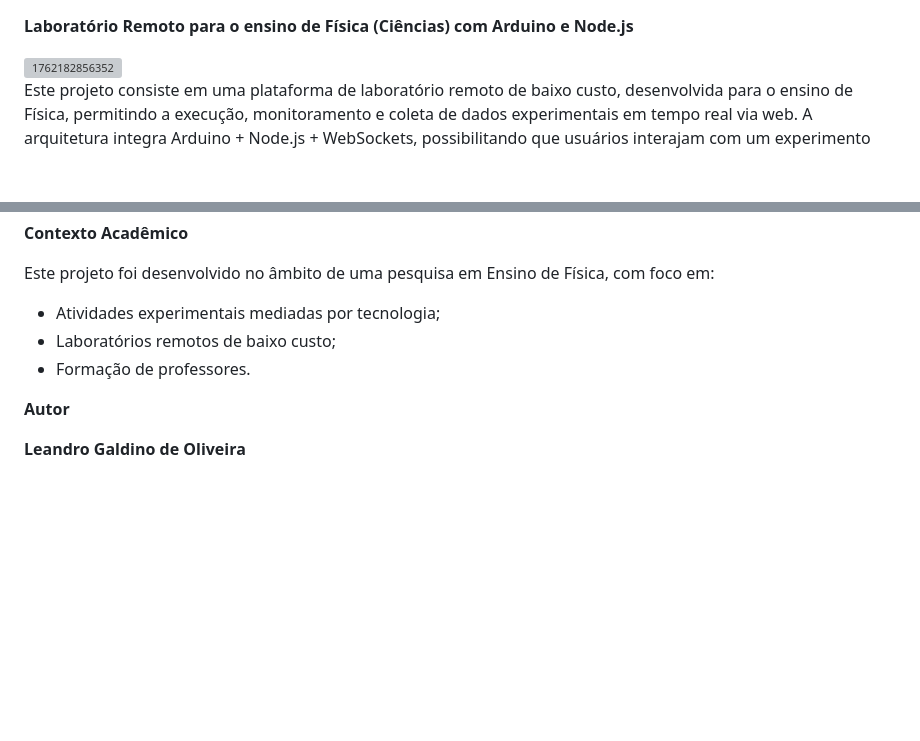
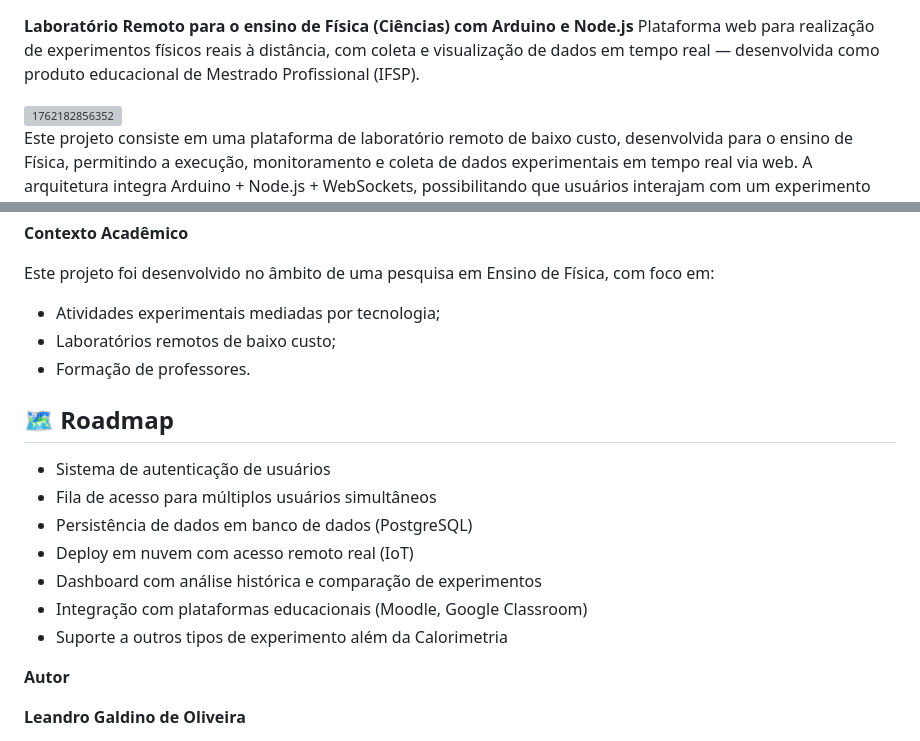
Before and after one commit to leandrogaldinodeoliveira/Laboratorio-Remoto-de-Baixo-Custo-com-Arduino-e-Node.js, a Markdown page: README.md, 2 parts joined by grey strips. Rendered like a GitHub page; blank space fills up the shorter version; grey boxes are pictures that could not be loaded.

```diff
--- a/README.md
+++ b/README.md
@@ -1,4 +1,5 @@
 **Laboratório Remoto para o ensino de Física (Ciências) com Arduino e Node.js**
+Plataforma web para realização de experimentos físicos reais à distância, com coleta e visualização de dados em tempo real — desenvolvida como produto educacional de Mestrado Profissional (IFSP).
 
 <img width="3264" height="1468" alt="1762182856352" src="https://github.com/user-attachments/assets/6a385c0f-2858-4709-8e22-ac5967156bcd" />
 
@@ -161,6 +162,16 @@ Este projeto foi desenvolvido no âmbito de uma pesquisa em Ensino de Física, c
 - Laboratórios remotos de baixo custo;
 - Formação de professores.
 
+## 🗺️ Roadmap
+
+-  Sistema de autenticação de usuários
+-  Fila de acesso para múltiplos usuários simultâneos
+-  Persistência de dados em banco de dados (PostgreSQL)
+-  Deploy em nuvem com acesso remoto real (IoT)
+-  Dashboard com análise histórica e comparação de experimentos
+-  Integração com plataformas educacionais (Moodle, Google Classroom)
+-  Suporte a outros tipos de experimento além da Calorimetria
+
 **Autor**
 
 **Leandro Galdino de Oliveira**
```
